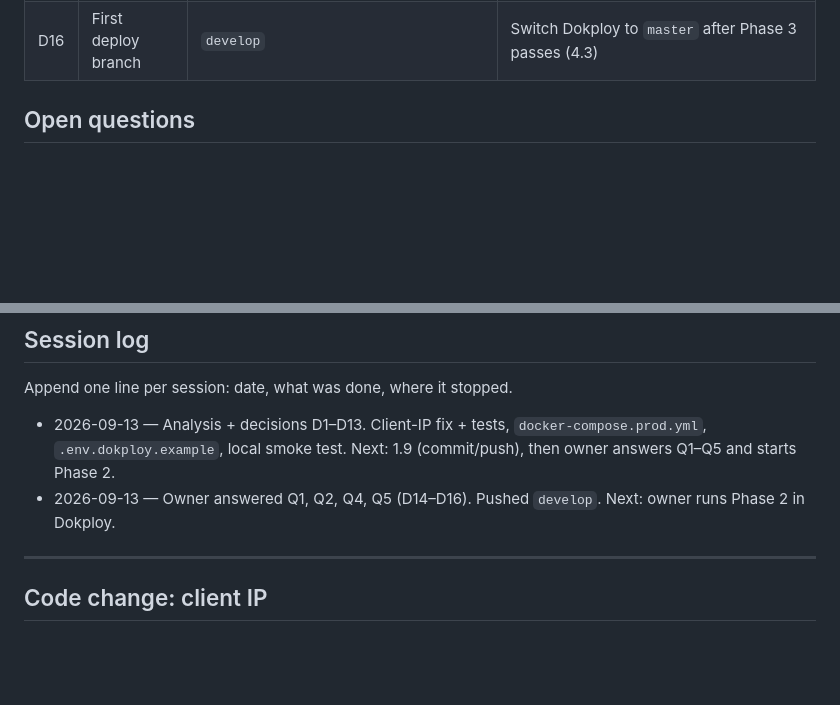
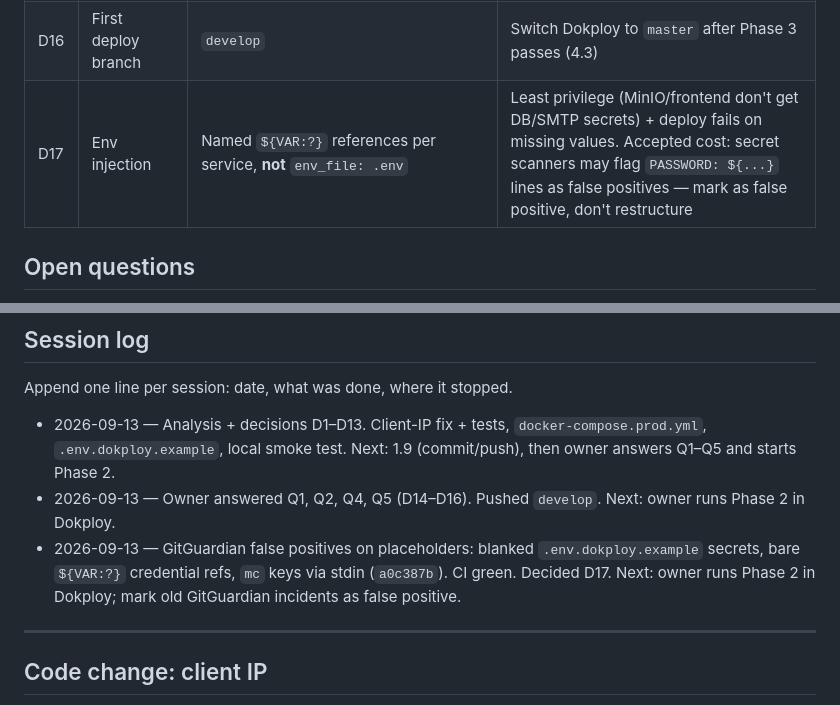
Before and after one commit to marwazihs/spectrana-hub, a Markdown page: docs/operations/dokploy-deploy.md, 2 parts joined by grey strips. Drawn GitHub-style; blank space fills up the shorter version.

Commit message:
Dokploy tracker: record env-injection decision (D17)
Co-Authored-By: Claude Opus 5 (1M context) <noreply@anthropic.com>
Claude-Session: https://claude.ai/code/session_01AJeSa2mvzDftNDbuuAuNwG

```diff
--- a/docs/operations/dokploy-deploy.md
+++ b/docs/operations/dokploy-deploy.md
@@ -28,6 +28,7 @@
 | D14 | Sender | `HUB_EMAIL_FROM=marginleak@majie.ai`, `HUB_EMAIL_BRAND_NAME="MarginLeak Report"` | Sender/domain must be verified in Brevo, or mail is rejected |
 | D15 | DNS | No Cloudflare proxy (DNS-only) | Client IP seen by Traefik is the real visitor |
 | D16 | First deploy branch | `develop` | Switch Dokploy to `master` after Phase 3 passes (4.3) |
+| D17 | Env injection | Named `${VAR:?}` references per service, **not** `env_file: .env` | Least privilege (MinIO/frontend don't get DB/SMTP secrets) + deploy fails on missing values. Accepted cost: secret scanners may flag `PASSWORD: ${...}` lines as false positives — mark as false positive, don't restructure |
 
 ## Open questions
 
@@ -87,6 +88,7 @@ Append one line per session: date, what was done, where it stopped.
 
 - 2026-09-13 — Analysis + decisions D1–D13. Client-IP fix + tests, `docker-compose.prod.yml`, `.env.dokploy.example`, local smoke test. Next: 1.9 (commit/push), then owner answers Q1–Q5 and starts Phase 2.
 - 2026-09-13 — Owner answered Q1, Q2, Q4, Q5 (D14–D16). Pushed `develop`. Next: owner runs Phase 2 in Dokploy.
+- 2026-09-13 — GitGuardian false positives on placeholders: blanked `.env.dokploy.example` secrets, bare `${VAR:?}` credential refs, `mc` keys via stdin (`a0c387b`). CI green. Decided D17. Next: owner runs Phase 2 in Dokploy; mark old GitGuardian incidents as false positive.
 
 ---
 
```
